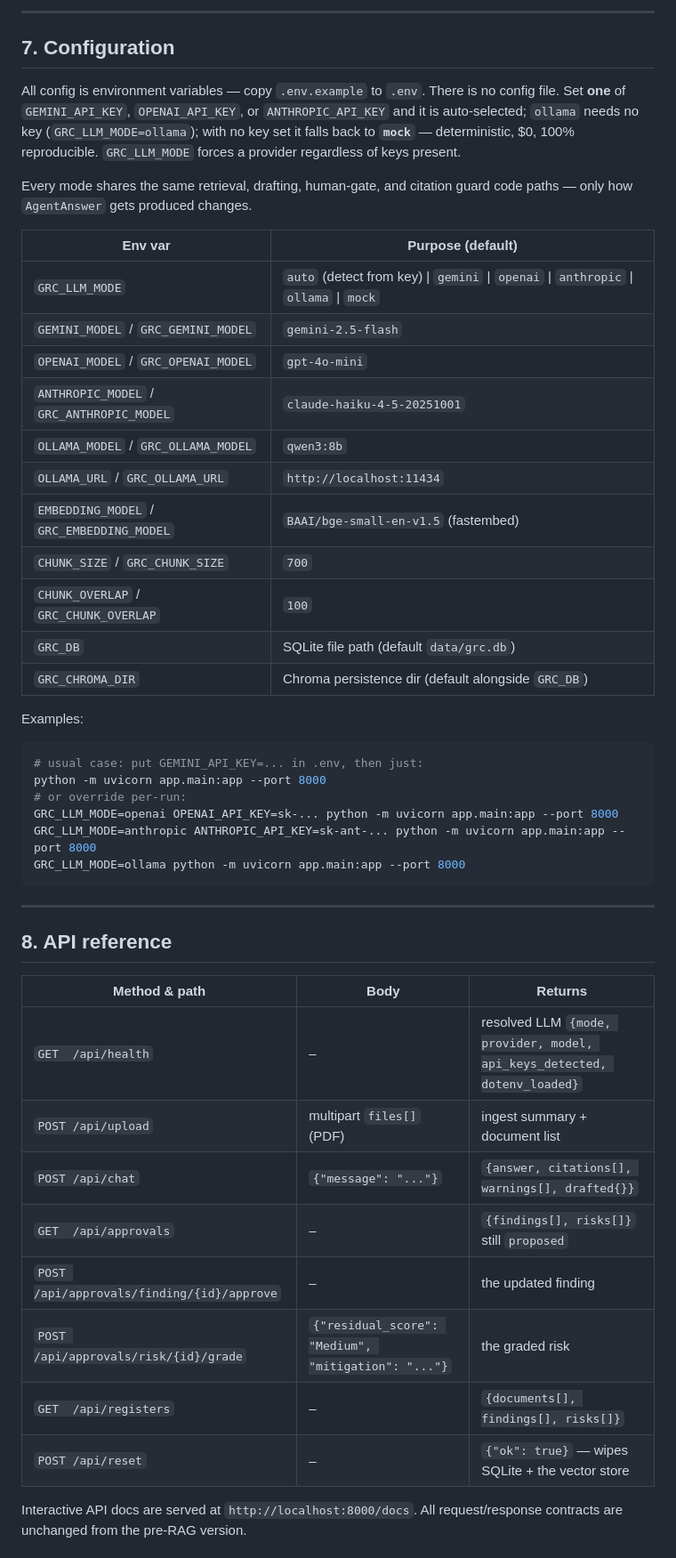
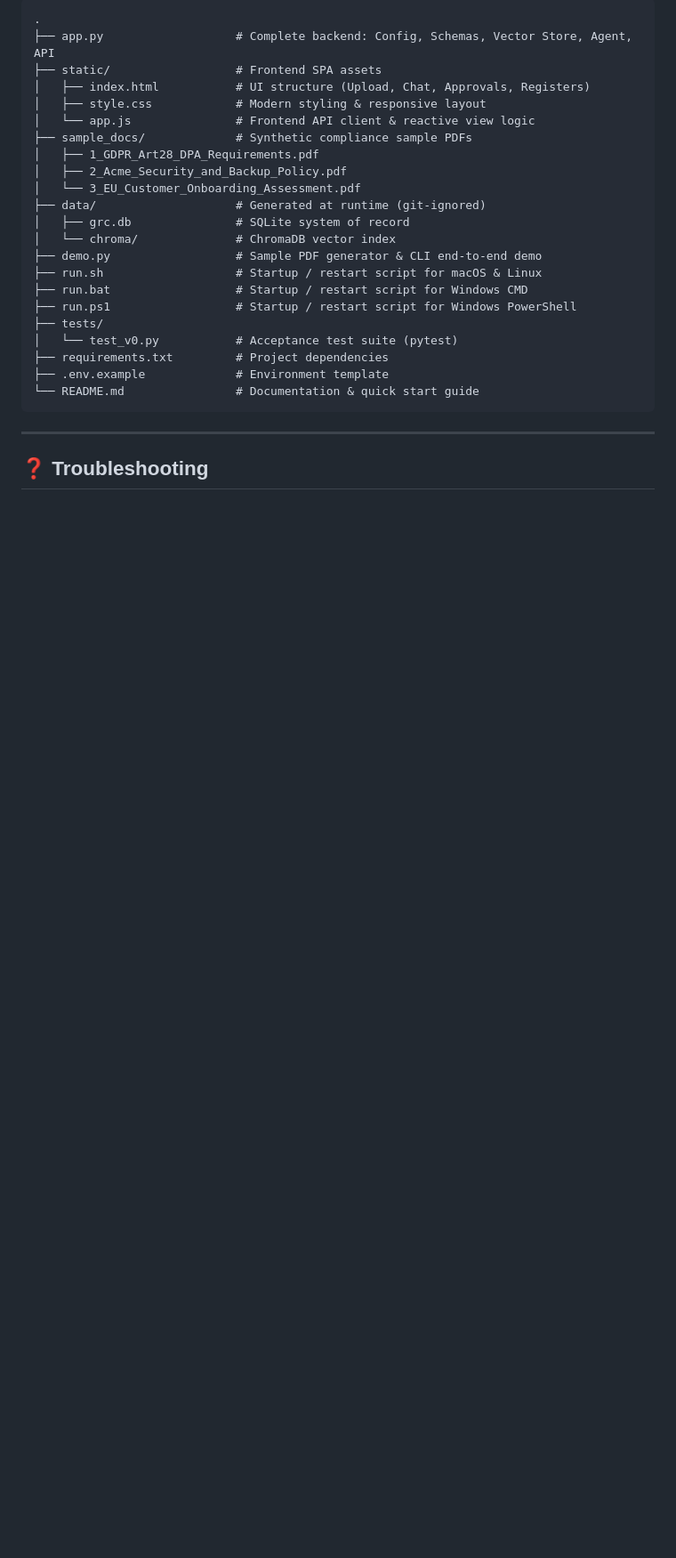
Before and after one commit to choudashu123/compliance_risk_agent, a Markdown page: README.md, the part around one of its changes. Shown at 89% size. Drawn GitHub-style; blank space fills up the shorter version.

````diff
--- a/README.md
+++ b/README.md
@@ -193,57 +272,28 @@ Everything below is a section of **`app/main.py`** (top to bottom):
----
-
-## 7. Configuration
-
-All config is environment variables — copy `.env.example` to `.env`. There is no
-config file. Set **one** of `GEMINI_API_KEY`, `OPENAI_API_KEY`, or
-`ANTHROPIC_API_KEY` and it is auto-selected; `ollama` needs no key
-(`GRC_LLM_MODE=ollama`); with no key set it falls back to **`mock`** —
-deterministic, $0, 100% reproducible. `GRC_LLM_MODE` forces a provider
-regardless of keys present.
-
-Every mode shares the same retrieval, drafting, human-gate, and citation guard
-code paths — only how `AgentAnswer` gets produced changes.
-
-| Env var | Purpose (default) |
-|---------|-------------------|
-| `GRC_LLM_MODE`         | `auto` (detect from key) \| `gemini` \| `openai` \| `anthropic` \| `ollama` \| `mock` |
-| `GEMINI_MODEL` / `GRC_GEMINI_MODEL`       | `gemini-2.5-flash` |
-| `OPENAI_MODEL` / `GRC_OPENAI_MODEL`       | `gpt-4o-mini` |
-| `ANTHROPIC_MODEL` / `GRC_ANTHROPIC_MODEL` | `claude-haiku-4-5-20251001` |
-| `OLLAMA_MODEL` / `GRC_OLLAMA_MODEL`       | `qwen3:8b` |
-| `OLLAMA_URL` / `GRC_OLLAMA_URL`           | `http://localhost:11434` |
-| `EMBEDDING_MODEL` / `GRC_EMBEDDING_MODEL` | `BAAI/bge-small-en-v1.5` (fastembed) |
-| `CHUNK_SIZE` / `GRC_CHUNK_SIZE`           | `700` |
-| `CHUNK_OVERLAP` / `GRC_CHUNK_OVERLAP`     | `100` |
-| `GRC_DB`               | SQLite file path (default `data/grc.db`) |
-| `GRC_CHROMA_DIR`       | Chroma persistence dir (default alongside `GRC_DB`) |
-
-Examples:
-
-```bash
-# usual case: put GEMINI_API_KEY=... in .env, then just:
-python -m uvicorn app.main:app --port 8000
-# or override per-run:
-GRC_LLM_MODE=openai OPENAI_API_KEY=sk-... python -m uvicorn app.main:app --port 8000
-GRC_LLM_MODE=anthropic ANTHROPIC_API_KEY=sk-ant-... python -m uvicorn app.main:app --port 8000
-GRC_LLM_MODE=ollama python -m uvicorn app.main:app --port 8000
+.
+├── app.py                   # Complete backend: Config, Schemas, Vector Store, Agent, API
+├── static/                  # Frontend SPA assets
+│   ├── index.html           # UI structure (Upload, Chat, Approvals, Registers)
+│   ├── style.css            # Modern styling & responsive layout
+│   └── app.js               # Frontend API client & reactive view logic
+├── sample_docs/             # Synthetic compliance sample PDFs
+│   ├── 1_GDPR_Art28_DPA_Requirements.pdf
+│   ├── 2_Acme_Security_and_Backup_Policy.pdf
+│   └── 3_EU_Customer_Onboarding_Assessment.pdf
+├── data/                    # Generated at runtime (git-ignored)
+│   ├── grc.db               # SQLite system of record
+│   └── chroma/              # ChromaDB vector index
+├── demo.py                  # Sample PDF generator & CLI end-to-end demo
+├── run.sh                   # Startup / restart script for macOS & Linux
+├── run.bat                  # Startup / restart script for Windows CMD
+├── run.ps1                  # Startup / restart script for Windows PowerShell
+├── tests/
+│   └── test_v0.py           # Acceptance test suite (pytest)
+├── requirements.txt         # Project dependencies
+├── .env.example             # Environment template
+└── README.md                # Documentation & quick start guide
 ```
 
 ---
 
-## 8. API reference
+## ❓ Troubleshooting
 
-| Method & path | Body | Returns |
-|---------------|------|---------|
-| `GET  /api/health` | – | resolved LLM `{mode, provider, model, api_keys_detected, dotenv_loaded}` |
-| `POST /api/upload` | multipart `files[]` (PDF) | ingest summary + document list |
-| `POST /api/chat` | `{"message": "..."}` | `{answer, citations[], warnings[], drafted{}}` |
-| `GET  /api/approvals` | – | `{findings[], risks[]}` still `proposed` |
-| `POST /api/approvals/finding/{id}/approve` | – | the updated finding |
-| `POST /api/approvals/risk/{id}/grade` | `{"residual_score": "Medium", "mitigation": "..."}` | the graded risk |
-| `GET  /api/registers` | – | `{documents[], findings[], risks[]}` |
-| `POST /api/reset` | – | `{"ok": true}` — wipes SQLite + the vector store |
-
-Interactive API docs are served at `http://localhost:8000/docs`. All request/response
-contracts are unchanged from the pre-RAG version.
-
````
Also changed, not shown: other parts of README.md (+250 -213 lines).
